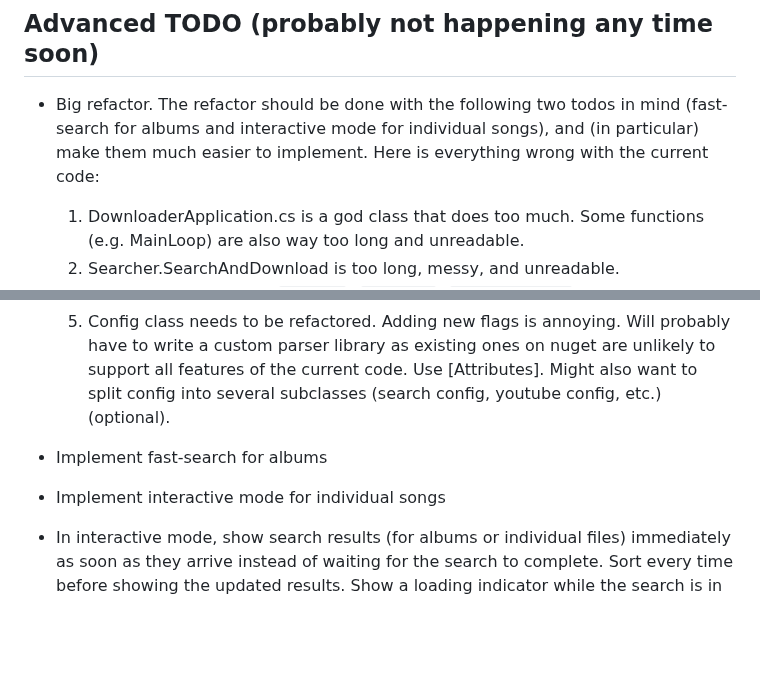
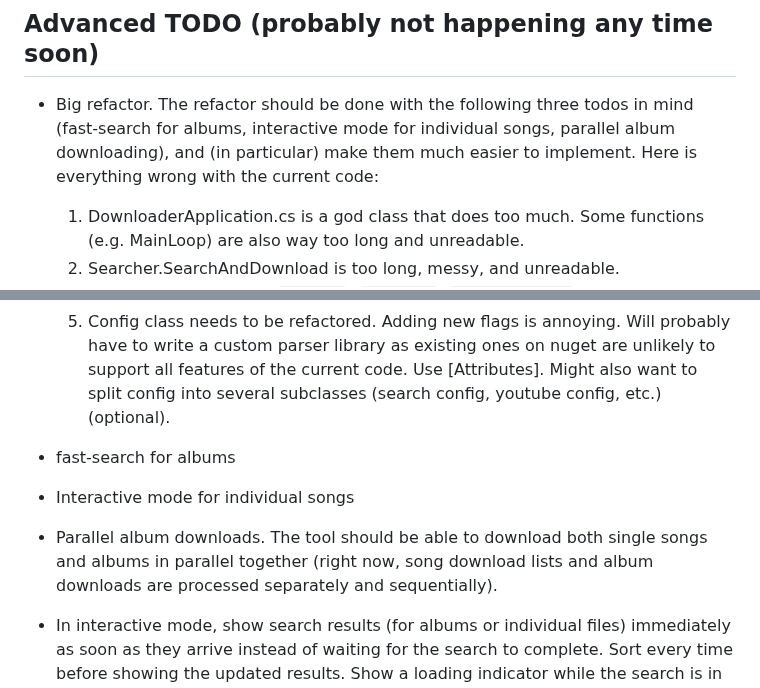
Before and after one commit to fiso64/slsk-batchdl, a Markdown page: TODO.md, 2 parts joined by grey strips. Drawn GitHub-style; blank space fills up the shorter version.

```diff
--- a/TODO.md
+++ b/TODO.md
@@ -21,16 +21,18 @@
 
 ## Advanced TODO (probably not happening any time soon)
 
-- Big refactor. The refactor should be done with the following two todos in mind (fast-search for albums and interactive mode for individual songs), and (in particular) make them much easier to implement. Here is everything wrong with the current code:
+- Big refactor. The refactor should be done with the following three todos in mind (fast-search for albums, interactive mode for individual songs, parallel album downloading), and (in particular) make them much easier to implement. Here is everything wrong with the current code:
     1. DownloaderApplication.cs is a god class that does too much. Some functions (e.g. MainLoop) are also way too long and unreadable.
     2. Searcher.SearchAndDownload is too long, messy, and unreadable.
     3. State managment with `searches`, `downloads`, `downloadedFiles`, etc. needs rethinking. The way downloads are marked as stale and cancelled might also need rethinking.
     4. Data models (`TrackListEntry`, `Track`, etc.) are poorly designed. `TrackListEntry` is hard to work with.
     5. Config class needs to be refactored. Adding new flags is annoying. Will probably have to write a custom parser library as existing ones on nuget are unlikely to support all features of the current code. Use [Attributes]. Might also want to split config into several subclasses (search config, youtube config, etc.) (optional).
 
-- Implement fast-search for albums
+- fast-search for albums
 
-- Implement interactive mode for individual songs
+- Interactive mode for individual songs
+
+- Parallel album downloads. The tool should be able to download both single songs and albums in parallel together (right now, song download lists and album downloads are processed separately and sequentially).
 
 - In interactive mode, show search results (for albums or individual files) immediately as soon as they arrive instead of waiting for the search to complete. Sort every time before showing the updated results. Show a loading indicator while the search is in progress. When the user has e.g. some result selected, updates should be handled cleanly:
     - If a new result arrives that will be sorted before the currently selected result, set the selected result index to the minimal index of the new results after updating.
```
